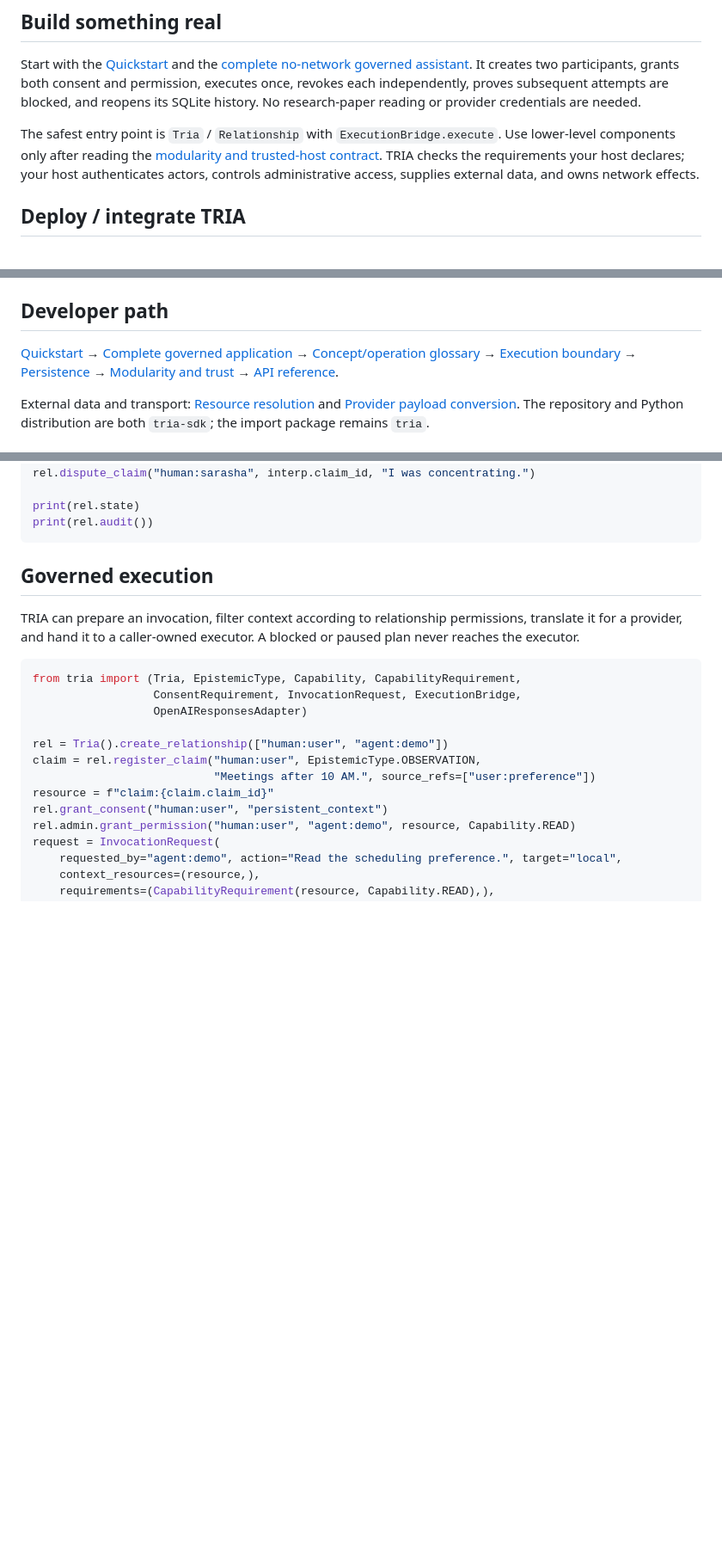
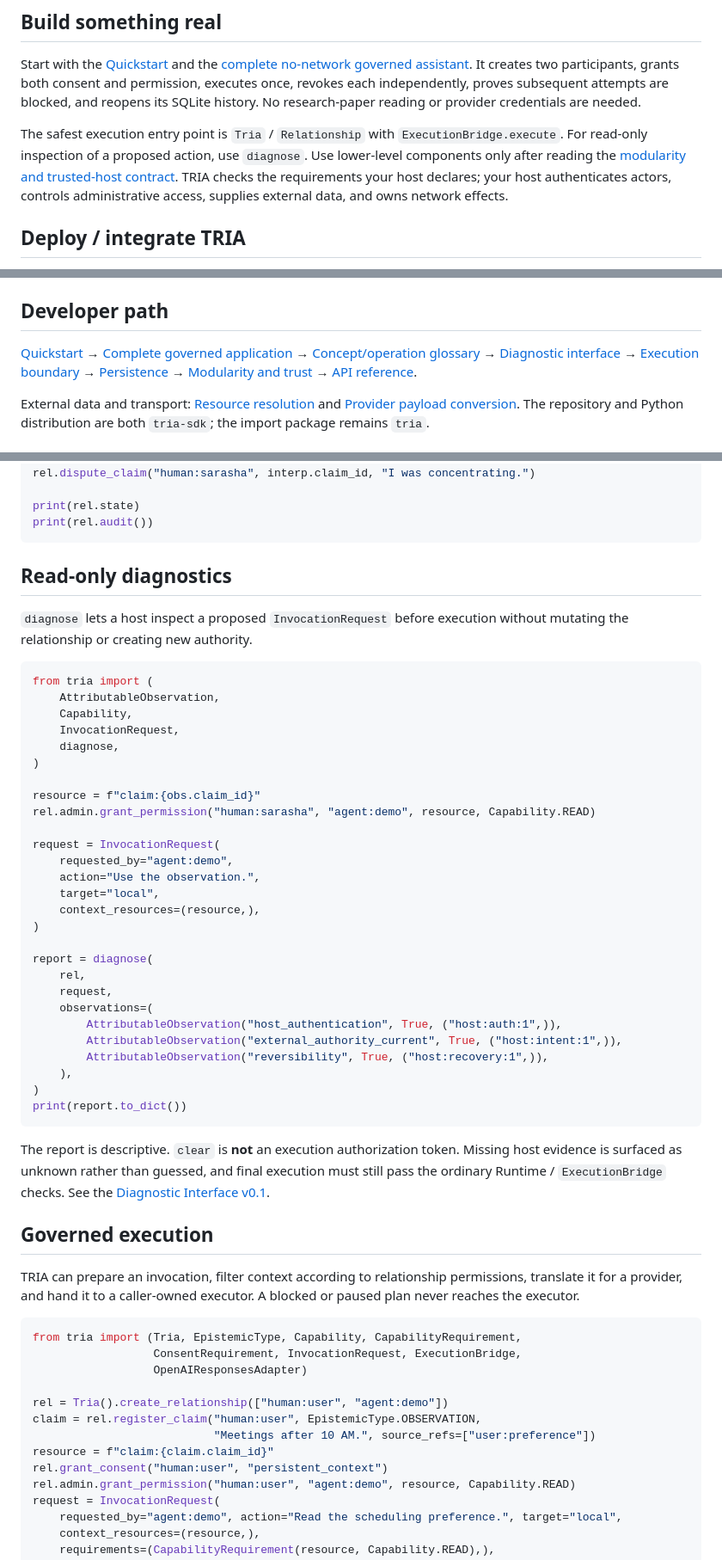
Before and after one commit to TrivianInstitute/tria-sdk, a Markdown page: README.md, 3 parts joined by grey strips. Shown at 86% size. Rendered like a GitHub page; blank space fills up the shorter version.

Commit message:
Document diagnostic interface and 0.1.0a5

````diff
--- a/README.md
+++ b/README.md
@@ -12,9 +12,9 @@ It creates two participants, grants both consent and permission, executes once,
 revokes each independently, proves subsequent attempts are blocked, and reopens
 its SQLite history. No research-paper reading or provider credentials are needed.
 
-The safest entry point is `Tria` / `Relationship` with `ExecutionBridge.execute`.
-Use lower-level components only after reading the
-[modularity and trusted-host contract](docs/modularity-and-trust.md).
+The safest execution entry point is `Tria` / `Relationship` with `ExecutionBridge.execute`.
+For read-only inspection of a proposed action, use `diagnose`. Use lower-level
+components only after reading the [modularity and trusted-host contract](docs/modularity-and-trust.md).
 TRIA checks the requirements your host declares; your host authenticates actors,
 controls administrative access, supplies external data, and owns network effects.
 
@@ -55,9 +55,9 @@ The other Trivian Institute repositories remain the canonical research, theory,
 ## Developer path
 
 [Quickstart](docs/quickstart.md) → [Complete governed application](docs/complete-governed-application.md)
-→ [Concept/operation glossary](docs/glossary.md) → [Execution boundary](docs/execution-bridge.md)
-→ [Persistence](docs/persistence.md) → [Modularity and trust](docs/modularity-and-trust.md)
-→ [API reference](docs/api-reference.md).
+→ [Concept/operation glossary](docs/glossary.md) → [Diagnostic interface](docs/TRIA_DIAGNOSTIC_INTERFACE_v0.1.md)
+→ [Execution boundary](docs/execution-bridge.md) → [Persistence](docs/persistence.md)
+→ [Modularity and trust](docs/modularity-and-trust.md) → [API reference](docs/api-reference.md).
 
 External data and transport: [Resource resolution](docs/resource-resolution.md) and
 [Provider payload conversion](docs/provider-adapters.md). The repository and Python distribution are both
@@ -132,6 +133,42 @@ rel.dispute_claim("human:sarasha", interp.claim_id, "I was concentrating.")
 print(rel.state)
 print(rel.audit())
 ```
+
+## Read-only diagnostics
+
+`diagnose` lets a host inspect a proposed `InvocationRequest` before execution without mutating the relationship or creating new authority.
+
+```python
+from tria import (
+    AttributableObservation,
+    Capability,
+    InvocationRequest,
+    diagnose,
+)
+
+resource = f"claim:{obs.claim_id}"
+rel.admin.grant_permission("human:sarasha", "agent:demo", resource, Capability.READ)
+
+request = InvocationRequest(
+    requested_by="agent:demo",
+    action="Use the observation.",
+    target="local",
+    context_resources=(resource,),
+)
+
+report = diagnose(
+    rel,
+    request,
+    observations=(
+        AttributableObservation("host_authentication", True, ("host:auth:1",)),
+        AttributableObservation("external_authority_current", True, ("host:intent:1",)),
+        AttributableObservation("reversibility", True, ("host:recovery:1",)),
+    ),
+)
+print(report.to_dict())
+```
+
+The report is descriptive. `clear` is **not** an execution authorization token. Missing host evidence is surfaced as unknown rather than guessed, and final execution must still pass the ordinary Runtime / `ExecutionBridge` checks. See the [Diagnostic Interface v0.1](docs/TRIA_DIAGNOSTIC_INTERFACE_v0.1.md).
 
 ## Governed execution
 
````
Also changed, not shown: other parts of README.md (+16 -6 lines).
